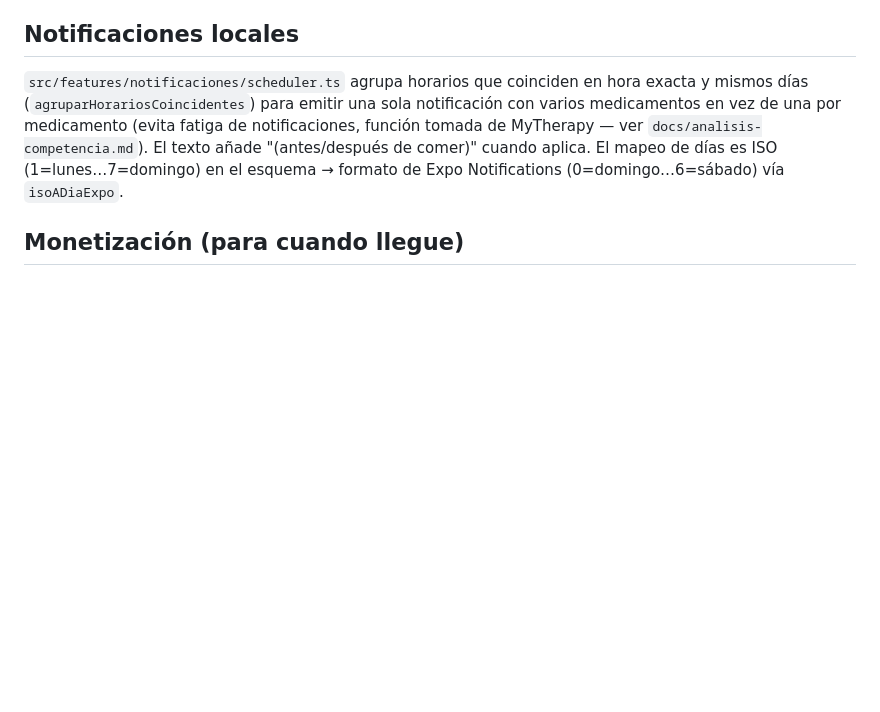
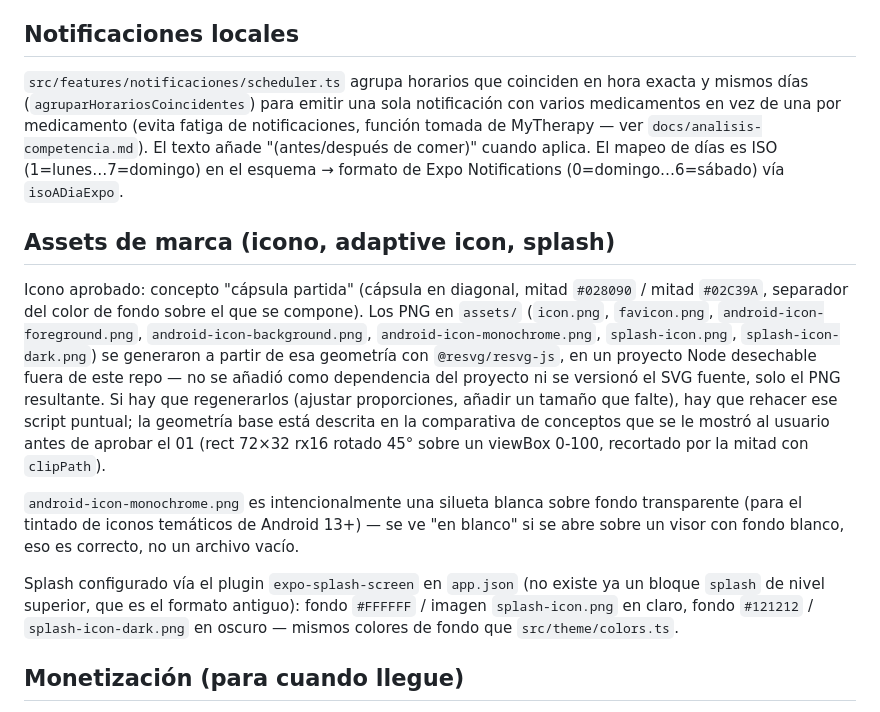
Before and after one commit to F3LIP3X/PillTime, a Markdown page: CLAUDE.md, the part around the change. Rendered like a GitHub page; blank space fills up the shorter version.

Commit message:
docs: documentar assets de marca y config de splash en CLAUDE.md
Explica de dónde salen los PNG de assets/ (resvg fuera del repo, no
como dependencia), por qué android-icon-monochrome.png se ve "en
blanco" en un visor normal (silueta blanca sobre transparente, es
correcto), y que el splash se configura vía el plugin expo-splash-screen
en app.json, no con el bloque "splash" antiguo.

Claude-Session: https://claude.ai/code/session_019ZSUvrn49WYx7fT9jfkxFg

```diff
--- a/CLAUDE.md
+++ b/CLAUDE.md
@@ -137,6 +137,33 @@ MyTherapy — ver `docs/analisis-competencia.md`). El texto añade
 (1=lunes…7=domingo) en el esquema → formato de Expo Notifications
 (0=domingo…6=sábado) vía `isoADiaExpo`.
 
+## Assets de marca (icono, adaptive icon, splash)
+
+Icono aprobado: concepto "cápsula partida" (cápsula en diagonal, mitad
+`#028090` / mitad `#02C39A`, separador del color de fondo sobre el que se
+compone). Los PNG en `assets/` (`icon.png`, `favicon.png`,
+`android-icon-foreground.png`, `android-icon-background.png`,
+`android-icon-monochrome.png`, `splash-icon.png`, `splash-icon-dark.png`)
+se generaron a partir de esa geometría con `@resvg/resvg-js`, en un
+proyecto Node desechable fuera de este repo — no se añadió como
+dependencia del proyecto ni se versionó el SVG fuente, solo el PNG
+resultante. Si hay que regenerarlos (ajustar proporciones, añadir un
+tamaño que falte), hay que rehacer ese script puntual; la geometría base
+está descrita en la comparativa de conceptos que se le mostró al usuario
+antes de aprobar el 01 (rect 72×32 rx16 rotado 45° sobre un viewBox 0-100,
+recortado por la mitad con `clipPath`).
+
+`android-icon-monochrome.png` es intencionalmente una silueta blanca
+sobre fondo transparente (para el tintado de iconos temáticos de Android
+13+) — se ve "en blanco" si se abre sobre un visor con fondo blanco, eso
+es correcto, no un archivo vacío.
+
+Splash configurado vía el plugin `expo-splash-screen` en `app.json`
+(no existe ya un bloque `splash` de nivel superior, que es el formato
+antiguo): fondo `#FFFFFF` / imagen `splash-icon.png` en claro, fondo
+`#121212` / `splash-icon-dark.png` en oscuro — mismos colores de fondo
+que `src/theme/colors.ts`.
+
 ## Monetización (para cuando llegue)
 
 Banner discreto solo en pantallas no críticas (historial, ajustes).
```
